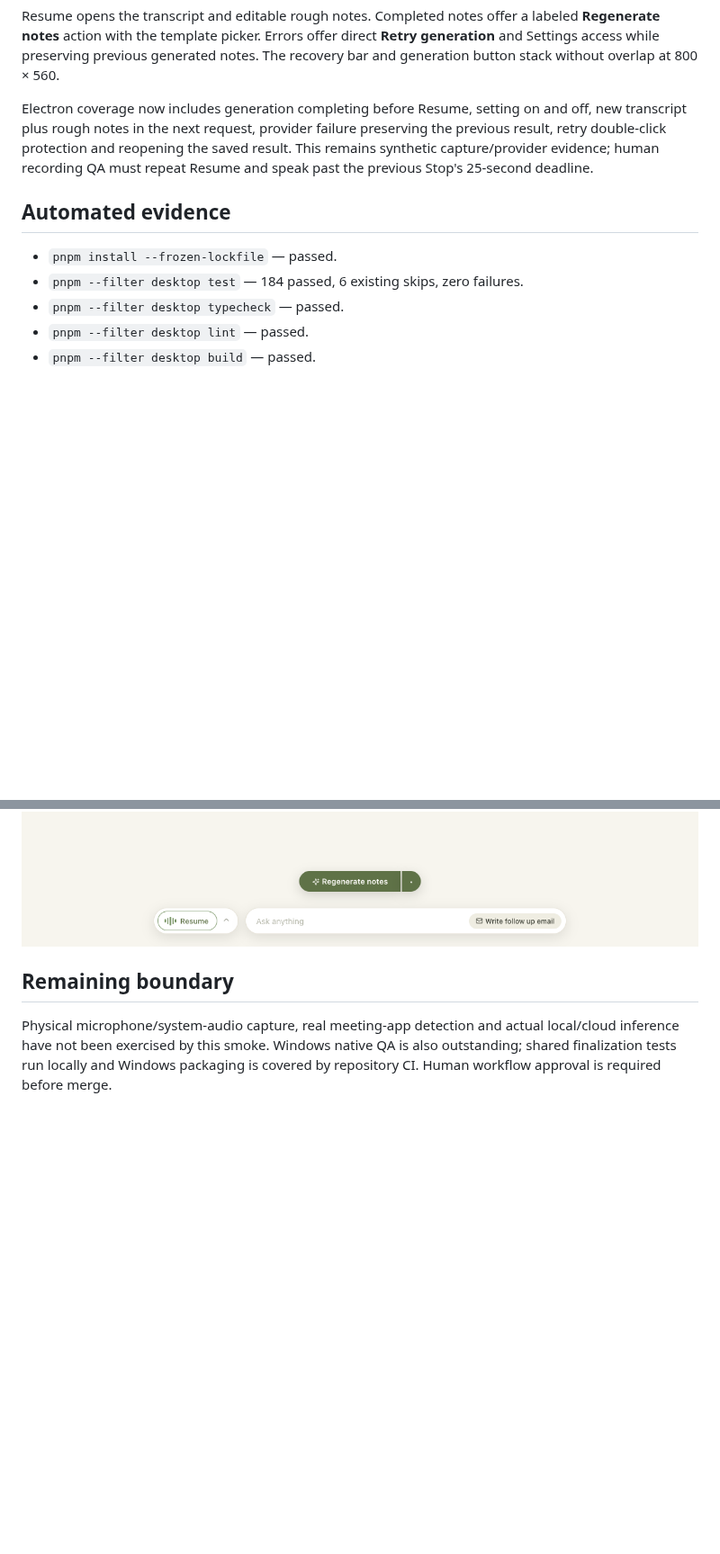
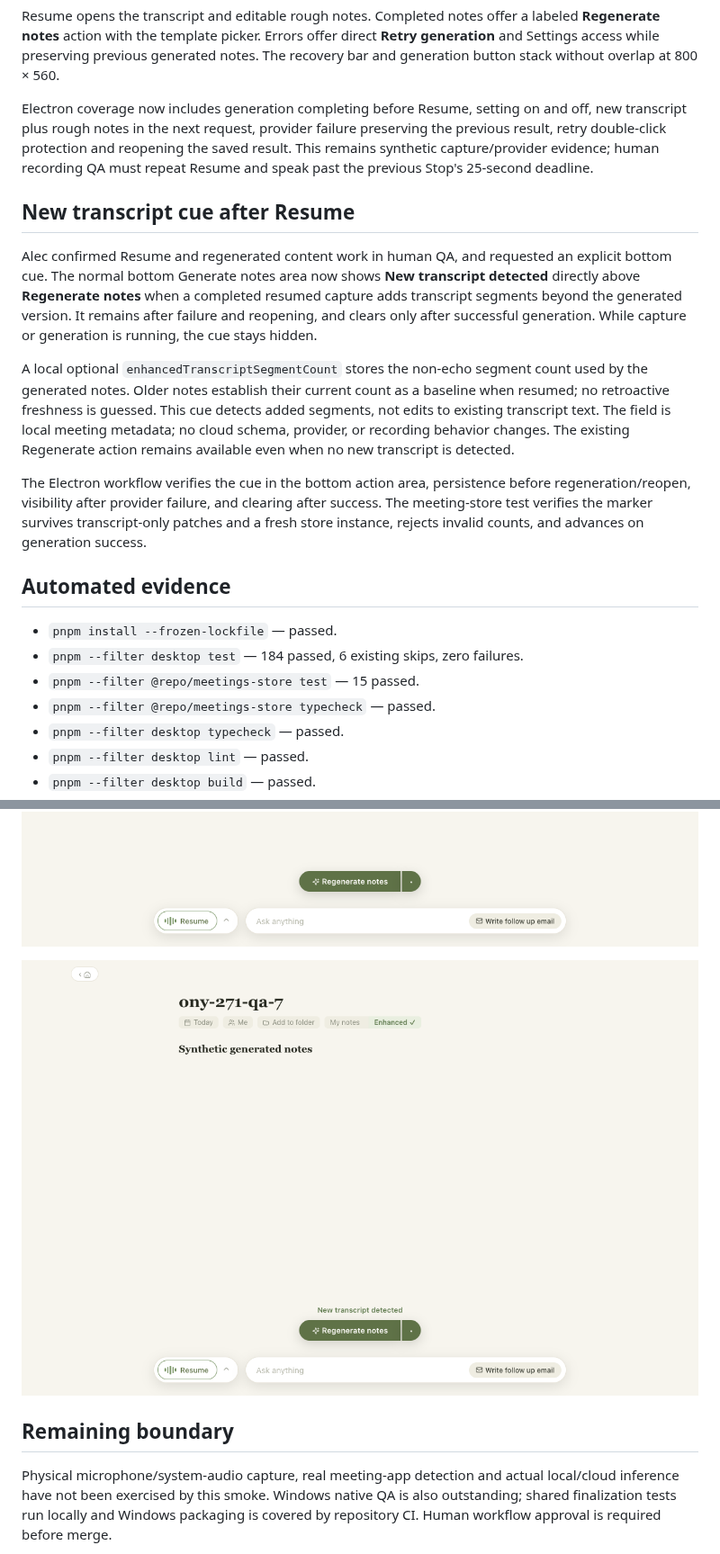
Before and after one commit to Onyx-Dev-Labs/doodle-note, a Markdown page: docs/qa/ony-271.md, 2 parts joined by grey strips. Shown at 90% size. Rendered like a GitHub page; pictures changed too: docs/qa/ony-271-new-transcript.png (added); blank space fills up the shorter version.

Commit message:
feat(desktop): flag new transcript beside bottom regeneration action

```diff
--- a/docs/qa/ony-271.md
+++ b/docs/qa/ony-271.md
@@ -41,10 +41,33 @@ preserving the previous result, retry double-click protection and reopening the
 saved result. This remains synthetic capture/provider evidence; human recording
 QA must repeat Resume and speak past the previous Stop's 25-second deadline.
 
+## New transcript cue after Resume
+
+Alec confirmed Resume and regenerated content work in human QA, and requested an
+explicit bottom cue. The normal bottom Generate notes area now shows **New
+transcript detected** directly above **Regenerate notes** when a completed resumed
+capture adds transcript segments beyond the generated version. It remains after
+failure and reopening, and clears only after successful generation. While capture
+or generation is running, the cue stays hidden.
+
+A local optional `enhancedTranscriptSegmentCount` stores the non-echo segment count
+used by the generated notes. Older notes establish their current count as a baseline
+when resumed; no retroactive freshness is guessed. This cue detects added segments,
+not edits to existing transcript text. The field is local meeting metadata; no cloud
+schema, provider, or recording behavior changes. The existing Regenerate action
+remains available even when no new transcript is detected.
+
+The Electron workflow verifies the cue in the bottom action area, persistence before
+regeneration/reopen, visibility after provider failure, and clearing after success.
+The meeting-store test verifies the marker survives transcript-only patches and a
+fresh store instance, rejects invalid counts, and advances on generation success.
+
 ## Automated evidence
 
 - `pnpm install --frozen-lockfile` — passed.
 - `pnpm --filter desktop test` — 184 passed, 6 existing skips, zero failures.
+- `pnpm --filter @repo/meetings-store test` — 15 passed.
+- `pnpm --filter @repo/meetings-store typecheck` — passed.
 - `pnpm --filter desktop typecheck` — passed.
 - `pnpm --filter desktop lint` — passed.
 - `pnpm --filter desktop build` — passed.
@@ -111,6 +136,8 @@ installed-release claim. The same screenshots are generated by the smoke script.
 ![Resume recovery actions at 800 by 560](ony-271-resume-retry.png)
 ![Explicit regeneration after resumed capture](ony-271-regenerated.png)
 
+![New transcript cue beside the bottom action](ony-271-new-transcript.png)
+
 ## Remaining boundary
 
 Physical microphone/system-audio capture, real meeting-app detection and actual
```
Also changed, not shown: other parts of docs/qa/ony-271.md (+3 -1 lines), 6 other files.
